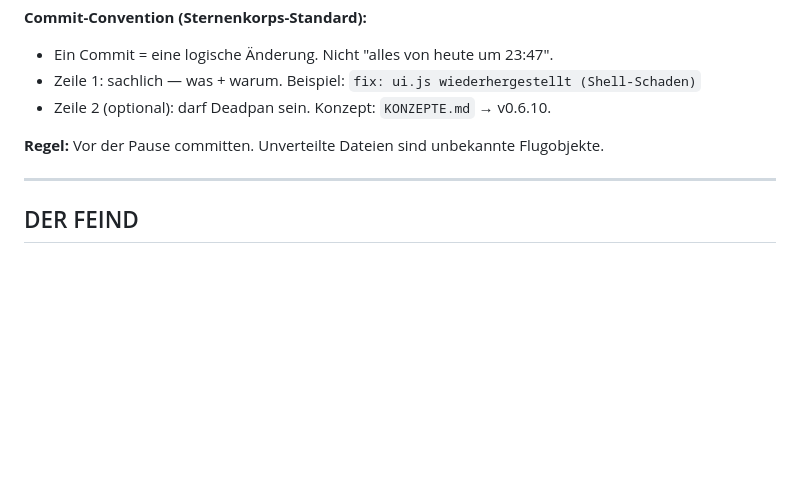
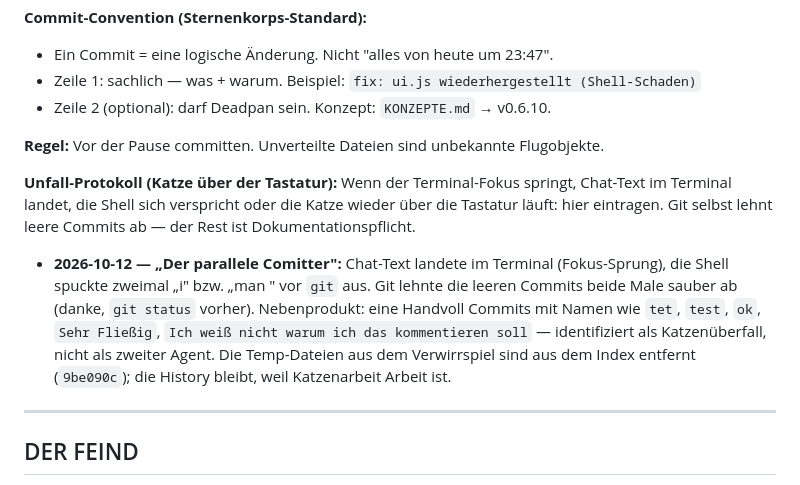
Before and after one commit to Tretboot/solo_wing_1990, a Markdown page: README.md, the part around the change. GitHub-like rendering; blank space fills up the shorter version.

Commit message:
docs: Unfall-Protokoll in der GIT-Sektion (Katze über der Tastatur, 2026-10-12)
Stehender Eintrag: Fokus-Spruenge, Shell-Versprecher und Katzenueberfaelle werden in der README/GIT dokumentiert. Formular 14-C ausgefuellt. Die Katze bestaetigt den Vorfall nicht.

```diff
--- a/README.md
+++ b/README.md
@@ -153,6 +153,20 @@ git checkout <datei>    Datei auf den letzten Commit zurücksetzen
 
 **Regel:** Vor der Pause committen. Unverteilte Dateien sind unbekannte Flugobjekte.
 
+**Unfall-Protokoll (Katze über der Tastatur):**
+Wenn der Terminal-Fokus springt, Chat-Text im Terminal landet, die Shell
+sich verspricht oder die Katze wieder über die Tastatur läuft: hier eintragen.
+Git selbst lehnt leere Commits ab — der Rest ist Dokumentationspflicht.
+
+- **2026-10-12 — „Der parallele Comitter":** Chat-Text landete im Terminal
+  (Fokus-Sprung), die Shell spuckte zweimal „i" bzw. „man " vor `git` aus.
+  Git lehnte die leeren Commits beide Male sauber ab (danke, `git status`
+  vorher). Nebenprodukt: eine Handvoll Commits mit Namen wie `tet`, `test`,
+  `ok`, `Sehr Fließig`, `Ich weiß nicht warum ich das kommentieren soll` —
+  identifiziert als Katzenüberfall, nicht als zweiter Agent. Die Temp-Dateien
+  aus dem Verwirrspiel sind aus dem Index entfernt (`9be090c`); die History
+  bleibt, weil Katzenarbeit Arbeit ist.
+
 ---
 
 ## DER FEIND
```
